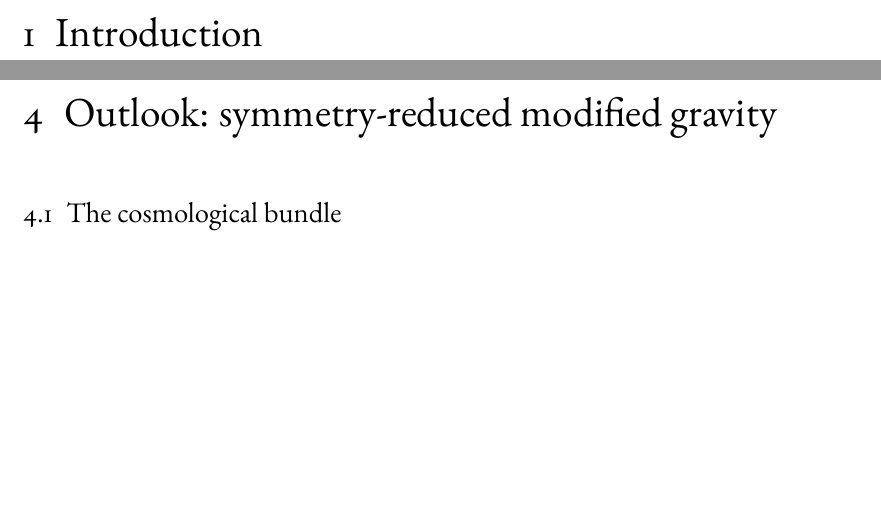
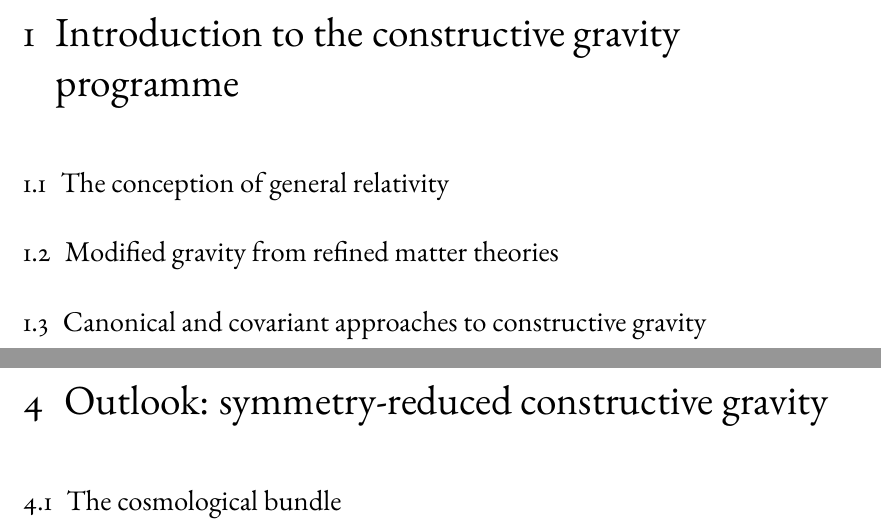
Before and after one commit to nilsalex/phd-thesis, a LaTeX book (latex/main.tex, which reads latex/chapters/chapter01.tex, latex/chapters/chapter04.tex): two parts of pages 5 and 11 of 14, joined at a grey line, cut at the place of the change, the shorter picture padded with empty space. Compiled offline with pdfLaTeX.

Commit message:
update chapters and sections

```diff
--- a/latex/chapters/chapter01.tex
+++ b/latex/chapters/chapter01.tex
@@ -1 +1,7 @@
-\chapter{Introduction}
+\chapter{Introduction to the constructive gravity programme}
+
+\section{The conception of general relativity}
+
+\section{Modified gravity from refined matter theories}
+
+\section{Canonical and covariant approaches to constructive gravity}
--- a/latex/chapters/chapter04.tex
+++ b/latex/chapters/chapter04.tex
@@ -1,4 +1,4 @@
-\chapter{Outlook: symmetry-reduced modified gravity}
+\chapter{Outlook: symmetry-reduced constructive gravity}
 
 \section{The cosmological bundle}
 
```
Also changed, not shown: latex/chapters/chapter02.tex (+2 -2 lines).
